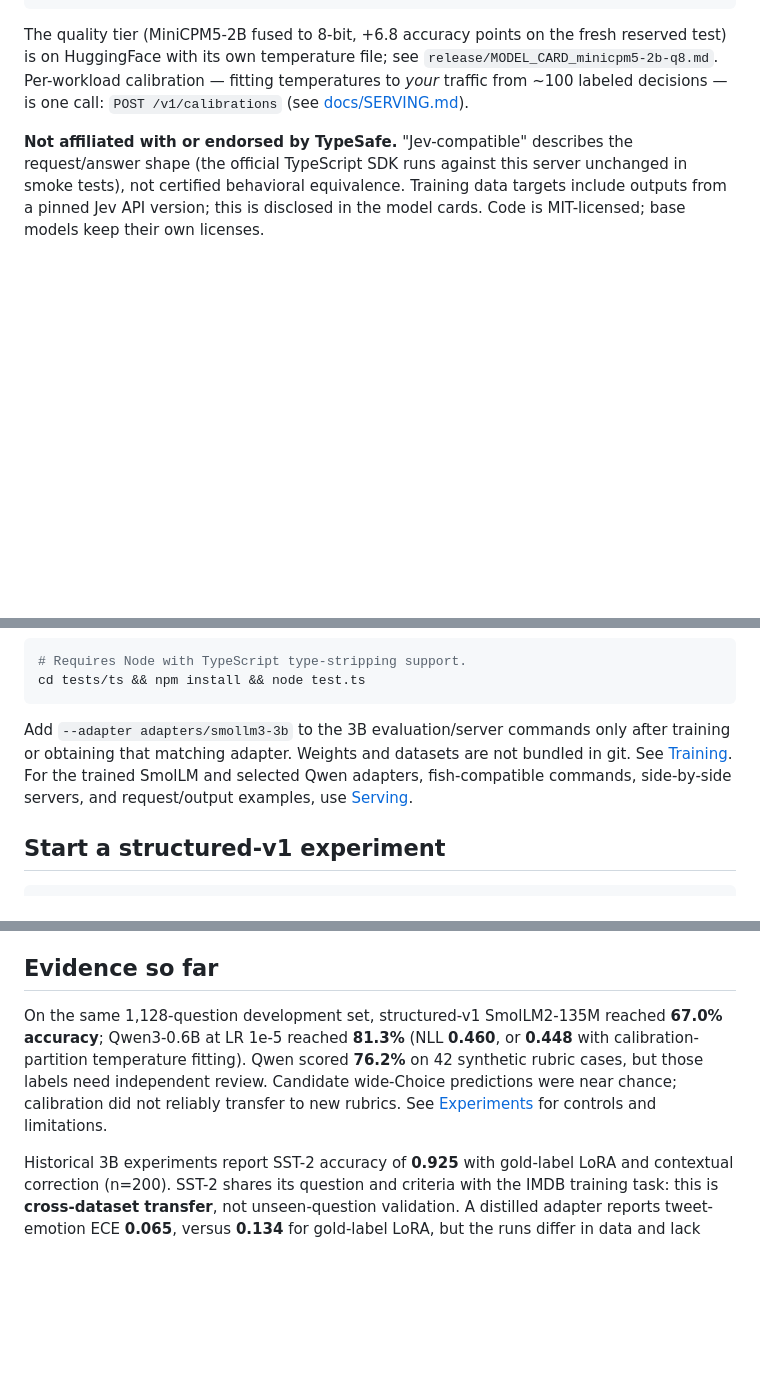
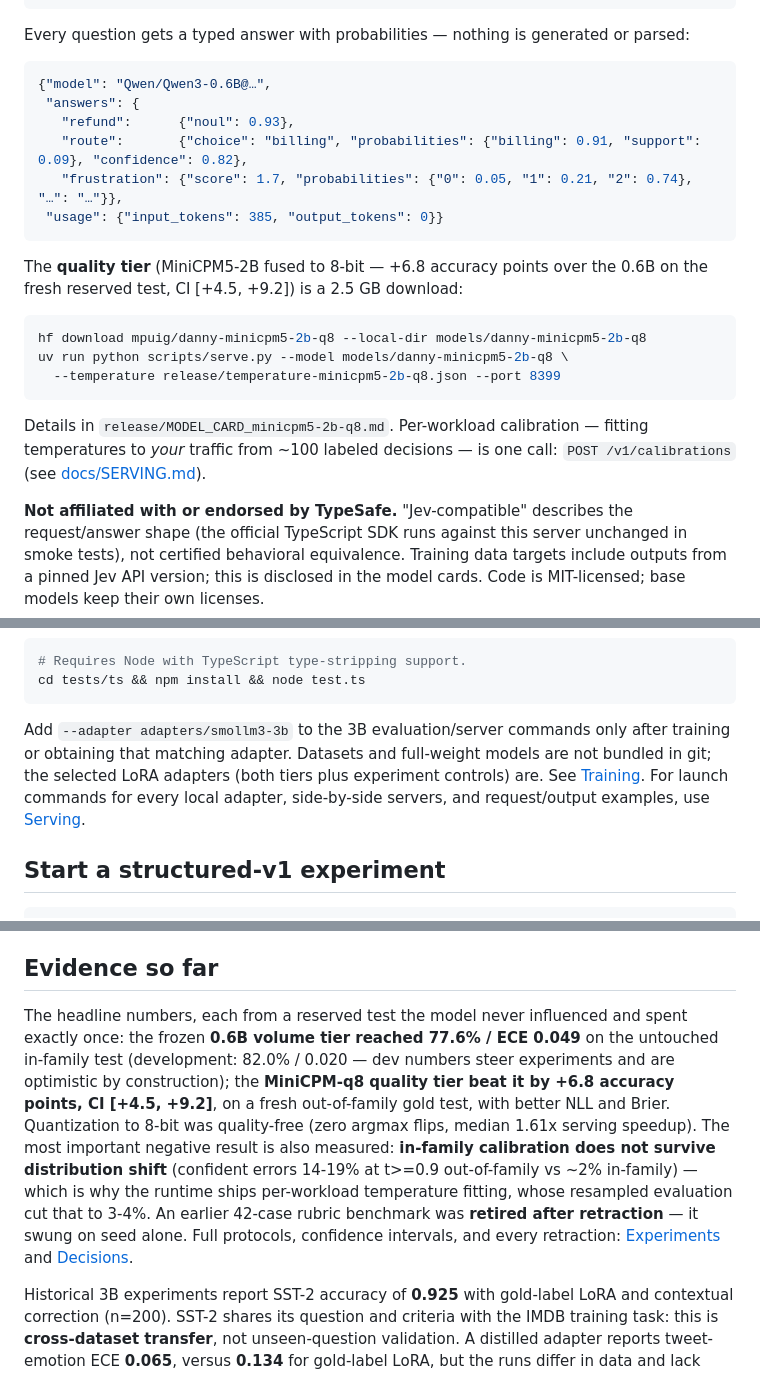
Before and after one commit to mpuig/danny, a Markdown page: README.md, 3 parts joined by grey strips. GitHub-like rendering; blank space fills up the shorter version.

Commit message:
readme: make the local-run story accurate and self-contained
The volume-tier quickstart works from a bare clone (adapter + temperature ship
in git; only the Qwen base downloads) — the comment claiming a HuggingFace
fetch step was wrong. Added the expected response shape and the quality-tier
download+serve commands; retitled the second quickstart as the research
workbench; fixed two stale claims that contradicted the release packaging
(adapters ARE bundled); rewrote 'Evidence so far' around the reserved-test
headline numbers and the shift-calibration finding instead of pre-freeze
numbers and the retired rubric benchmark.

````diff
--- a/README.md
+++ b/README.md
@@ -53,11 +53,30 @@ curl -s -X POST http://127.0.0.1:8399/v1/systemone \
                     "criteria": ["Calm.", "Annoyed.", "Angry."]}}}'
 ```
 
-The quality tier (MiniCPM5-2B fused to 8-bit, +6.8 accuracy points on the fresh
-reserved test) is on HuggingFace with its own temperature file; see
-`release/MODEL_CARD_minicpm5-2b-q8.md`. Per-workload calibration — fitting
-temperatures to *your* traffic from ~100 labeled decisions — is one call:
-`POST /v1/calibrations` (see [docs/SERVING.md](docs/SERVING.md)).
+Every question gets a typed answer with probabilities — nothing is generated
+or parsed:
+
+```json
+{"model": "Qwen/Qwen3-0.6B@…",
+ "answers": {
+   "refund":      {"noul": 0.93},
+   "route":       {"choice": "billing", "probabilities": {"billing": 0.91, "support": 0.09}, "confidence": 0.82},
+   "frustration": {"score": 1.7, "probabilities": {"0": 0.05, "1": 0.21, "2": 0.74}, "…": "…"}},
+ "usage": {"input_tokens": 385, "output_tokens": 0}}
+```
+
+The **quality tier** (MiniCPM5-2B fused to 8-bit — +6.8 accuracy points over the
+0.6B on the fresh reserved test, CI [+4.5, +9.2]) is a 2.5 GB download:
+
+```bash
+hf download mpuig/danny-minicpm5-2b-q8 --local-dir models/danny-minicpm5-2b-q8
+uv run python scripts/serve.py --model models/danny-minicpm5-2b-q8 \
+  --temperature release/temperature-minicpm5-2b-q8.json --port 8399
+```
+
+Details in `release/MODEL_CARD_minicpm5-2b-q8.md`. Per-workload calibration —
+fitting temperatures to *your* traffic from ~100 labeled decisions — is one
+call: `POST /v1/calibrations` (see [docs/SERVING.md](docs/SERVING.md)).
 
 **Not affiliated with or endorsed by TypeSafe.** "Jev-compatible" describes the
 request/answer shape (the official TypeScript SDK runs against this server
@@ -112,10 +131,11 @@ cd tests/ts && npm install && node test.ts
 ```
 
 Add `--adapter adapters/smollm3-3b` to the 3B evaluation/server commands only after
-training or obtaining that matching adapter. Weights and datasets are not bundled
-in git. See [Training](docs/TRAINING.md). For the trained SmolLM and selected Qwen
-adapters, fish-compatible commands, side-by-side servers, and request/output examples,
-use [Serving](docs/SERVING.md).
+training or obtaining that matching adapter. Datasets and full-weight models are
+not bundled in git; the selected LoRA adapters (both tiers plus experiment
+controls) are. See [Training](docs/TRAINING.md). For launch commands for every
+local adapter, side-by-side servers, and request/output examples, use
+[Serving](docs/SERVING.md).
 
 ## Start a structured-v1 experiment
 
@@ -138,12 +158,20 @@ cross-source leakage checks. See [Training](docs/TRAINING.md) for the v1 LoRA co
 
 ## Evidence so far
 
-On the same 1,128-question development set, structured-v1 SmolLM2-135M reached
-**67.0% accuracy**; Qwen3-0.6B at LR 1e-5 reached **81.3%** (NLL **0.460**, or
-**0.448** with calibration-partition temperature fitting). Qwen scored **76.2%** on
-42 synthetic rubric cases, but those labels need independent review. Candidate
-wide-Choice predictions were near chance; calibration did not reliably transfer to
-new rubrics. See [Experiments](docs/EXPERIMENTS.md) for controls and limitations.
+The headline numbers, each from a reserved test the model never influenced and
+spent exactly once: the frozen **0.6B volume tier reached 77.6% / ECE 0.049**
+on the untouched in-family test (development: 82.0% / 0.020 — dev numbers steer
+experiments and are optimistic by construction); the **MiniCPM-q8 quality tier
+beat it by +6.8 accuracy points, CI [+4.5, +9.2]**, on a fresh out-of-family
+gold test, with better NLL and Brier. Quantization to 8-bit was quality-free
+(zero argmax flips, median 1.61x serving speedup). The most important negative
+result is also measured: **in-family calibration does not survive distribution
+shift** (confident errors 14-19% at t>=0.9 out-of-family vs ~2% in-family) —
+which is why the runtime ships per-workload temperature fitting, whose
+resampled evaluation cut that to 3-4%. An earlier 42-case rubric benchmark was
+**retired after retraction** — it swung on seed alone. Full protocols,
+confidence intervals, and every retraction: [Experiments](docs/EXPERIMENTS.md)
+and [Decisions](docs/DECISIONS.md).
 
 Historical 3B experiments report SST-2 accuracy of **0.925** with gold-label LoRA
 and contextual correction (n=200). SST-2 shares its question and criteria with
````
Also changed, not shown: other parts of README.md (+10 -8 lines).
